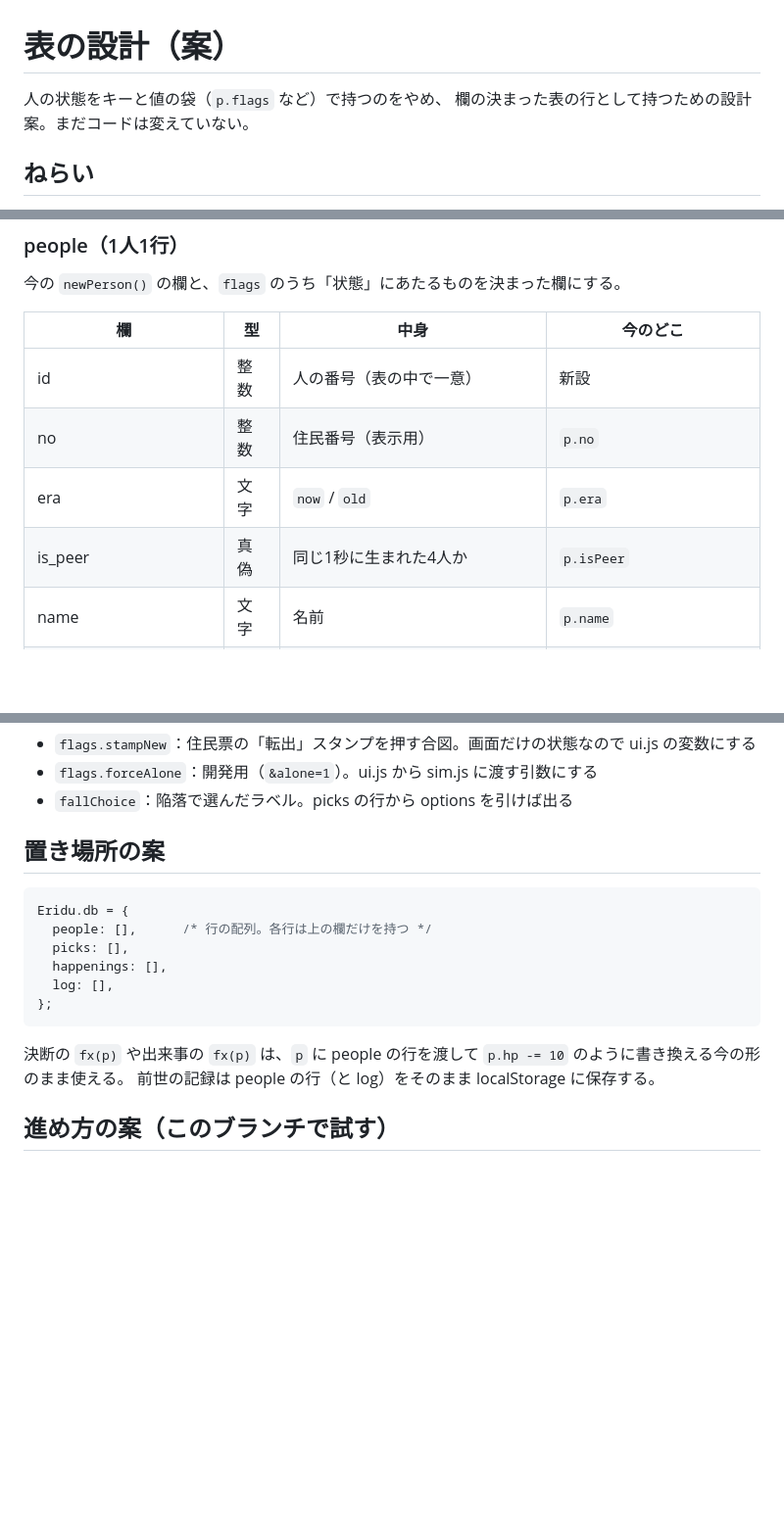
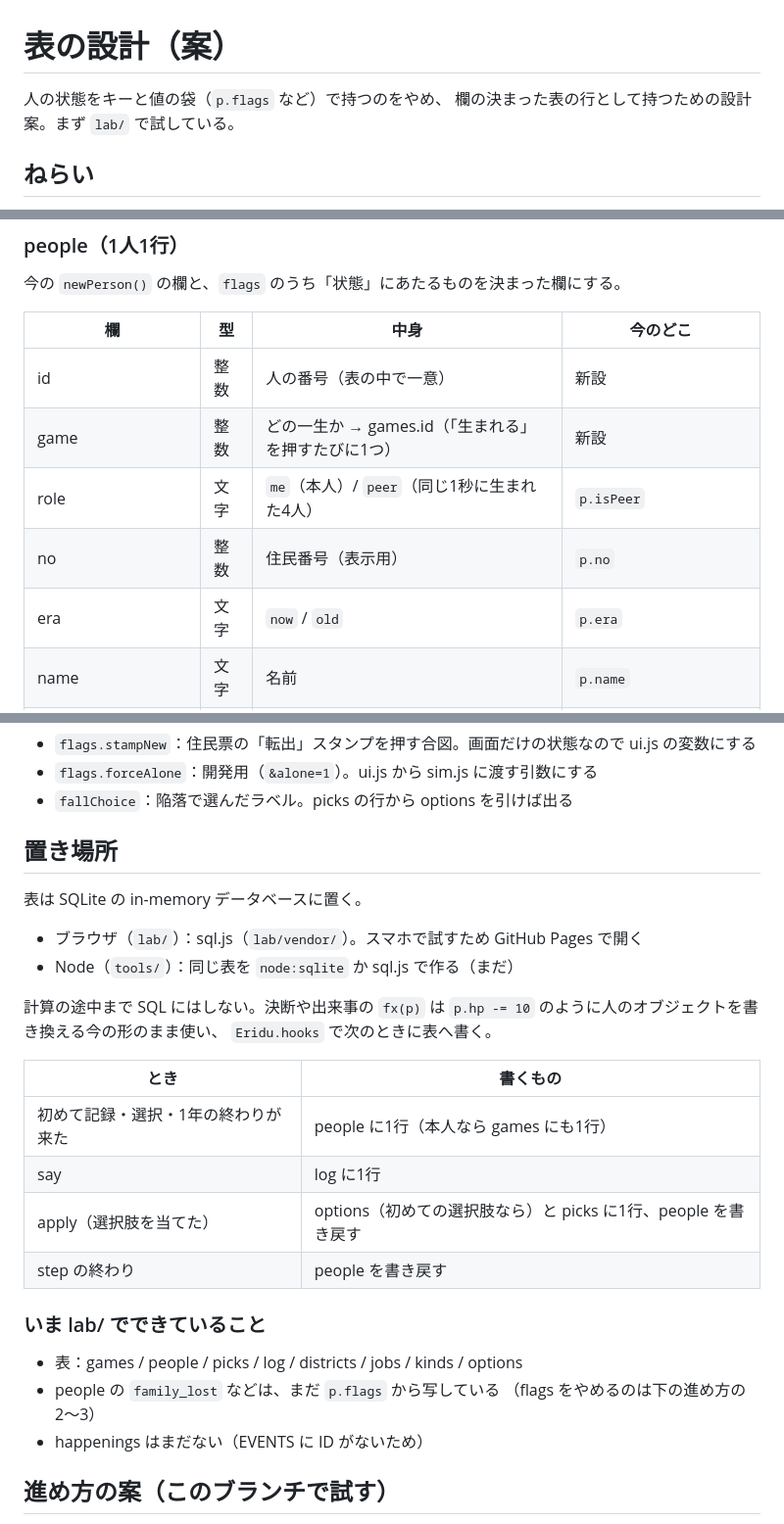
Before and after one commit to omeletteak/eridu-life, a Markdown page: docs/schema.md, 3 parts joined by grey strips. Shown at 98% size. Drawn GitHub-style; blank space fills up the shorter version.

Commit message:
CLAUDE.md と設計案に lab/ と Eridu.hooks のことを書く
lab/ の各ファイルの役目、sql.js を「ライブラリなし」の例外として
lab だけで使うこと、選択肢は apply を通すことを CLAUDE.md に書く。
docs/schema.md には、表を SQLite の in-memory に置き、計算は今の
オブジェクトのまま hooks で書くこと、いま lab でできていることを書く。

Co-Authored-By: Claude Opus 5.5 <noreply@anthropic.com>
Claude-Session: https://claude.ai/code/session_01Jey12NBPd5PanA5aAF8Tix

````diff
--- a/docs/schema.md
+++ b/docs/schema.md
@@ -1,7 +1,7 @@
 # 表の設計（案）
 
 人の状態をキーと値の袋（`p.flags` など）で持つのをやめ、
-欄の決まった表の行として持つための設計案。まだコードは変えていない。
+欄の決まった表の行として持つための設計案。まず `lab/` で試している。
 
 ## ねらい
 - どんな欄があるかを、コードを読まなくてもこの表の一覧で分かるようにする
@@ -29,9 +29,10 @@ people ──┬── picks   （決断1回で1行）
 | 欄 | 型 | 中身 | 今のどこ |
 |---|---|---|---|
 | id | 整数 | 人の番号（表の中で一意） | 新設 |
+| game | 整数 | どの一生か → games.id（「生まれる」を押すたびに1つ） | 新設 |
+| role | 文字 | `me`（本人）/ `peer`（同じ1秒に生まれた4人） | `p.isPeer` |
 | no | 整数 | 住民番号（表示用） | `p.no` |
 | era | 文字 | `now` / `old` | `p.era` |
-| is_peer | 真偽 | 同じ1秒に生まれた4人か | `p.isPeer` |
 | name | 文字 | 名前 | `p.name` |
 | sex | 文字 | 性別 | `p.sex` |
 | thiren | 真偽 | シリオンか | `p.thiren` |
@@ -118,18 +119,28 @@ people ──┬── picks   （決断1回で1行）
 - `flags.forceAlone`：開発用（`&alone=1`）。ui.js から sim.js に渡す引数にする
 - `fallChoice`：陥落で選んだラベル。picks の行から options を引けば出る
 
-## 置き場所の案
-```js
-Eridu.db = {
-  people: [],      /* 行の配列。各行は上の欄だけを持つ */
-  picks: [],
-  happenings: [],
-  log: [],
-};
-```
-決断の `fx(p)` や出来事の `fx(p)` は、`p` に people の行を渡して
-`p.hp -= 10` のように書き換える今の形のまま使える。
-前世の記録は people の行（と log）をそのまま localStorage に保存する。
+## 置き場所
+表は SQLite の in-memory データベースに置く。
+
+- ブラウザ（`lab/`）：sql.js（`lab/vendor/`）。スマホで試すため GitHub Pages で開く
+- Node（`tools/`）：同じ表を `node:sqlite` か sql.js で作る（まだ）
+
+計算の途中まで SQL にはしない。決断や出来事の `fx(p)` は
+`p.hp -= 10` のように人のオブジェクトを書き換える今の形のまま使い、
+`Eridu.hooks` で次のときに表へ書く。
+
+| とき | 書くもの |
+|---|---|
+| 初めて記録・選択・1年の終わりが来た | people に1行（本人なら games にも1行） |
+| say | log に1行 |
+| apply（選択肢を当てた） | options（初めての選択肢なら）と picks に1行、people を書き戻す |
+| step の終わり | people を書き戻す |
+
+### いま lab/ でできていること
+- 表：games / people / picks / log / districts / jobs / kinds / options
+- people の `family_lost` などは、まだ `p.flags` から写している
+  （flags をやめるのは下の進め方の 2〜3）
+- happenings はまだない（EVENTS に ID がないため）
 
 ## 進め方の案（このブランチで試す）
 1. options / kinds / events の決まった表を作る（動きは変わらない）
````
Also changed, not shown: CLAUDE.md (+8 -0 lines).
